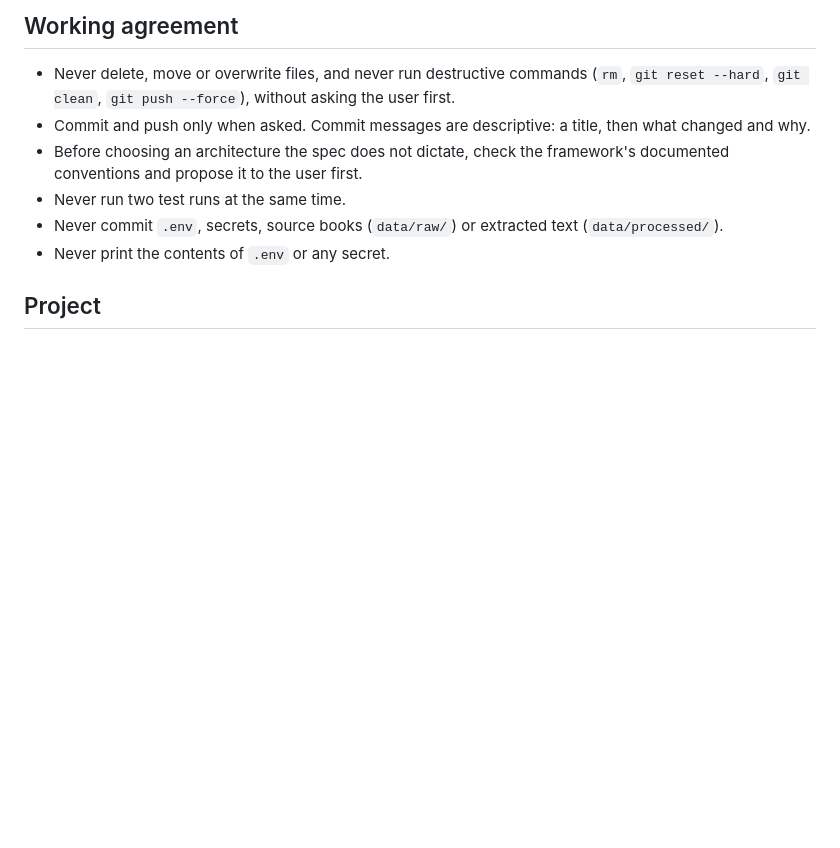
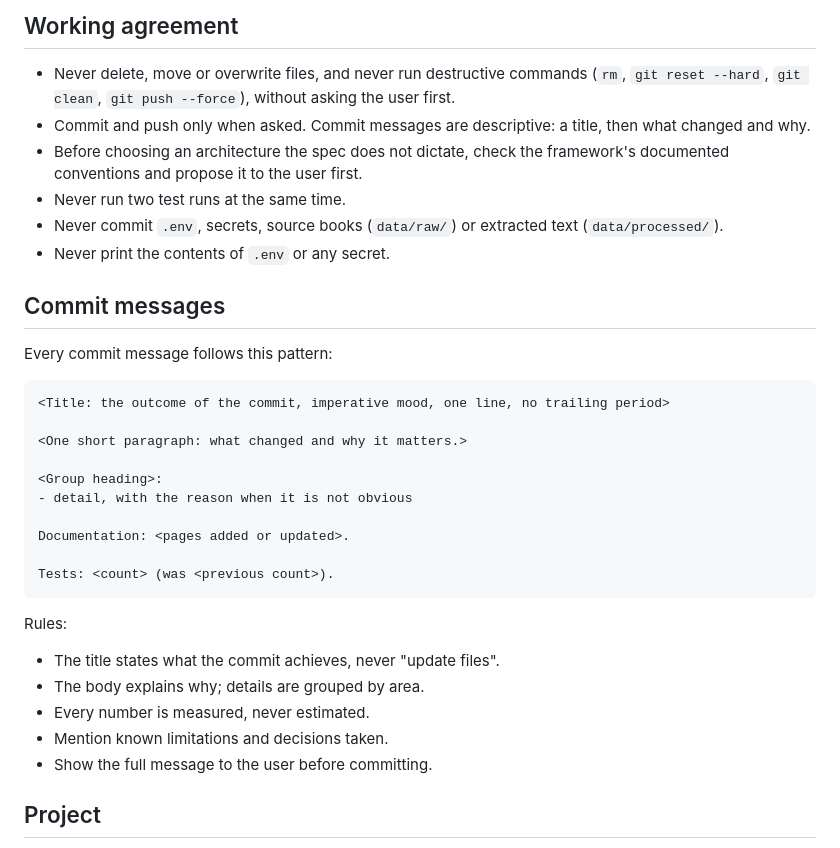
Before and after one commit to Sohaib-radi/musnid-backend, a Markdown page: CLAUDE.md, the part around the change. Rendered like a GitHub page; blank space fills up the shorter version.

Commit message:
Set a fixed pattern for commit messages
Commit messages now follow one documented pattern in CLAUDE.md, so
every commit states its outcome, explains why it was made, and reports
measured test counts. This makes the history readable as a project log.

Working rules:
- New "Commit messages" section after the Working agreement: an
  imperative one-line title stating the outcome, a short paragraph on
  what changed and why, details grouped by area, then documentation
  and test lines
- Every number in a message must be measured, never estimated
- Known limitations and decisions are named in the message
- The full message is shown to the user before committing

Documentation: CLAUDE.md (Commit messages section).

Tests: 22 (was 22).

Co-Authored-By: Claude Opus 5.5 <noreply@anthropic.com>

```diff
--- a/CLAUDE.md
+++ b/CLAUDE.md
@@ -41,6 +41,28 @@ These rules apply to every change, without asking.
 - Never commit `.env`, secrets, source books (`data/raw/`) or extracted text
   (`data/processed/`).
 - Never print the contents of `.env` or any secret.
+
+## Commit messages
+
+Every commit message follows this pattern:
+
+    <Title: the outcome of the commit, imperative mood, one line, no trailing period>
+
+    <One short paragraph: what changed and why it matters.>
+
+    <Group heading>:
+    - detail, with the reason when it is not obvious
+
+    Documentation: <pages added or updated>.
+
+    Tests: <count> (was <previous count>).
+
+Rules:
+- The title states what the commit achieves, never "update files".
+- The body explains why; details are grouped by area.
+- Every number is measured, never estimated.
+- Mention known limitations and decisions taken.
+- Show the full message to the user before committing.
 
 ## Project
 
```
